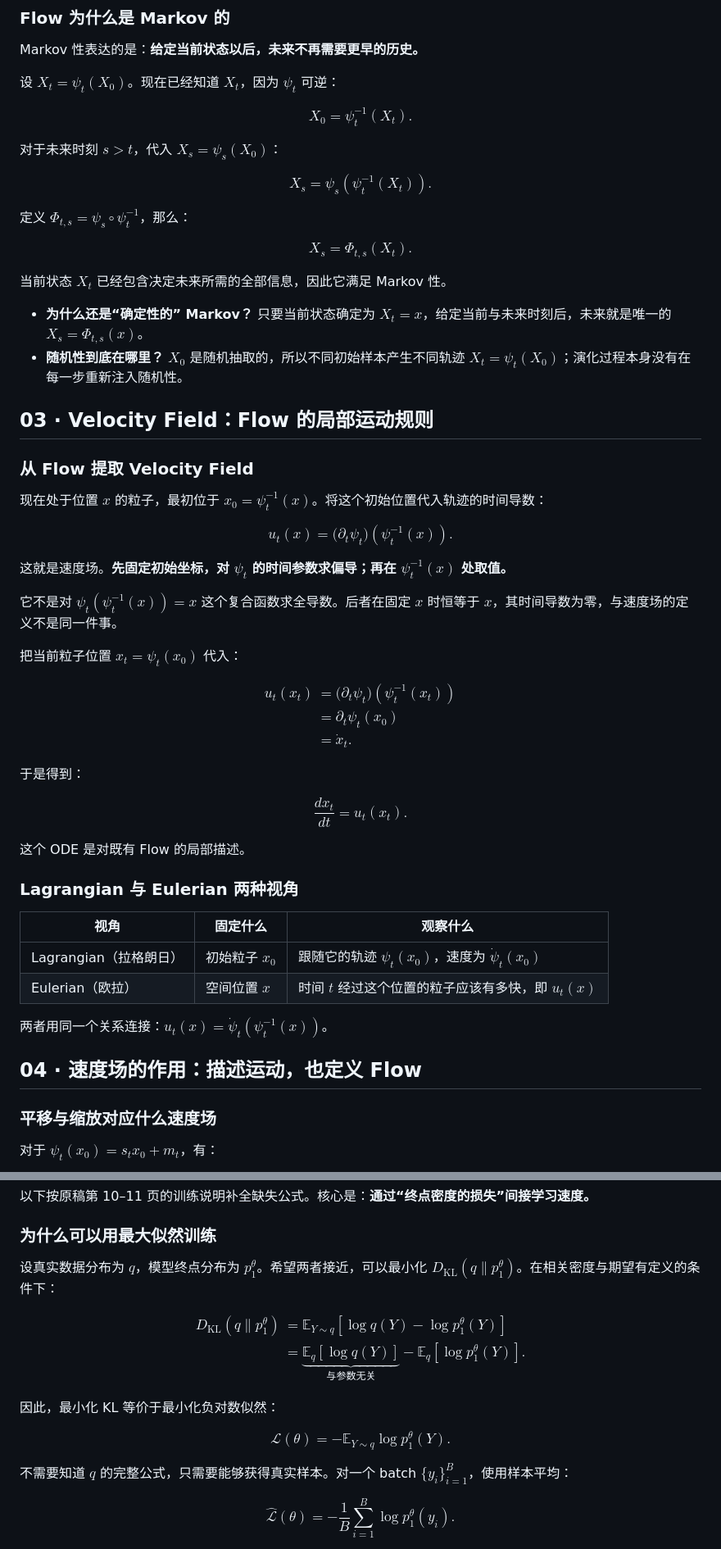
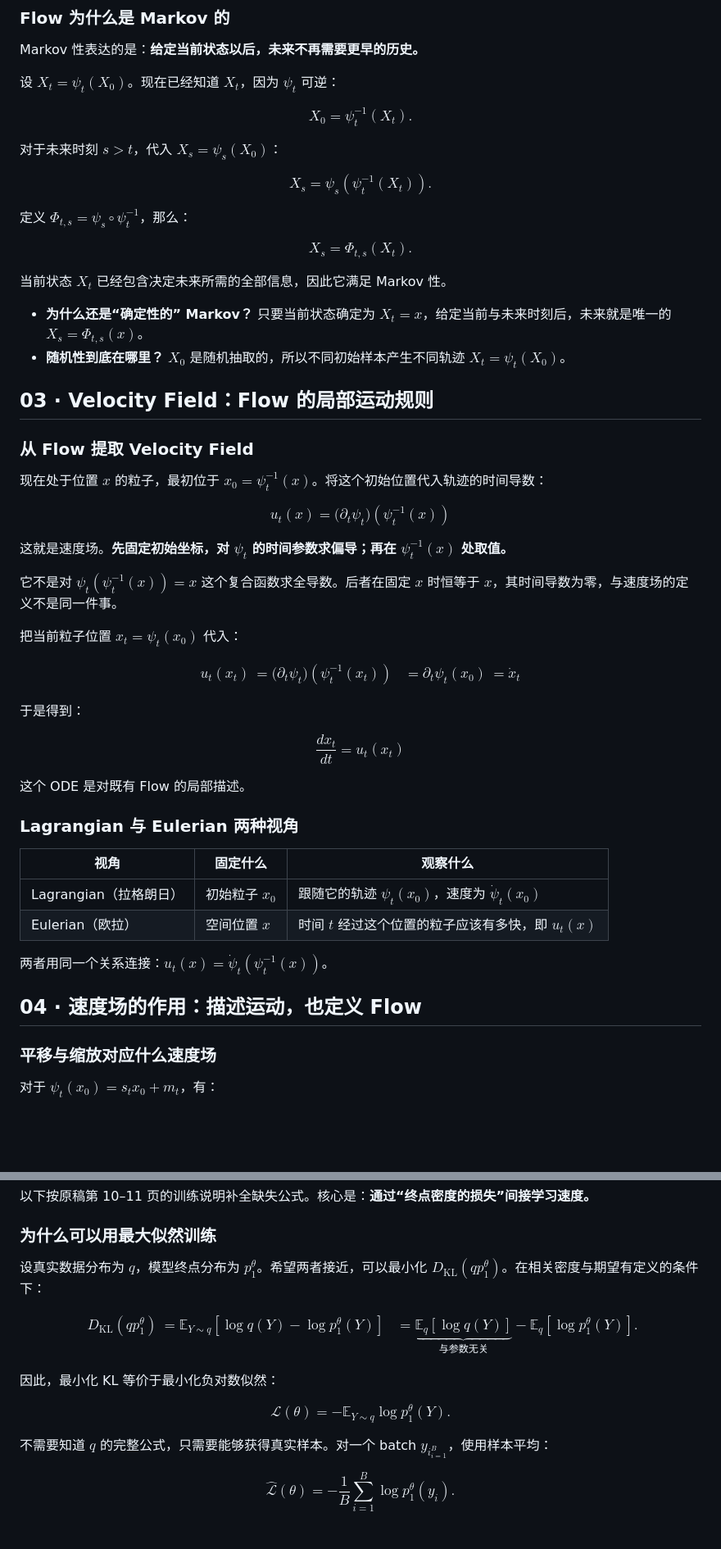
Before and after one commit to tanshenghan/tanshenghan.github.io, a Markdown page: site-tools/content/flow-foundations.md, 2 parts joined by grey strips. Shown at 82% size. Rendered like a GitHub page; blank space fills up the shorter version.

Commit message:
Preserve user edits to Flow article before Gaussian demo update

```diff
--- a/site-tools/content/flow-foundations.md
+++ b/site-tools/content/flow-foundations.md
@@ -113,7 +113,7 @@ $$X_0=\psi_t^{-1}(X_t).$$
 
 对于未来时刻 $s>t$，代入 $X_s=\psi_s(X_0)$：
 
-$$X_s=\psi_s\!\left(\psi_t^{-1}(X_t)\right).$$
+$$X_s=\psi_s\left(\psi_t^{-1}(X_t)\right).$$
 
 定义 $\Phi_{t,s}=\psi_s\circ\psi_t^{-1}$，那么：
 
@@ -122,15 +122,17 @@ $$X_s=\Phi_{t,s}(X_t).$$
 当前状态 $X_t$ 已经包含决定未来所需的全部信息，因此它满足 Markov 性。
 
 - **为什么还是“确定性的” Markov？** 只要当前状态确定为 $X_t=x$，给定当前与未来时刻后，未来就是唯一的 $X_s=\Phi_{t,s}(x)$。
-- **随机性到底在哪里？** $X_0$ 是随机抽取的，所以不同初始样本产生不同轨迹 $X_t=\psi_t(X_0)$；演化过程本身没有在每一步重新注入随机性。
+- **随机性到底在哪里？** $X_0$ 是随机抽取的，所以不同初始样本产生不同轨迹 $X_t=\psi_t(X_0)$。
 
 ## 03 · Velocity Field：Flow 的局部运动规则
+
+
 
 ### 从 Flow 提取 Velocity Field
 
 现在处于位置 $x$ 的粒子，最初位于 $x_0=\psi_t^{-1}(x)$。将这个初始位置代入轨迹的时间导数：
 
-$$u_t(x)=\bigl(\partial_t\psi_t\bigr)\!\left(\psi_t^{-1}(x)\right).$$
+$$u_t(x)=\bigl(\partial_t\psi_t\bigr)\left(\psi_t^{-1}(x)\right)$$
 
 这就是速度场。**先固定初始坐标，对 $\psi_t$ 的时间参数求偏导；再在 $\psi_t^{-1}(x)$ 处取值。**
 
@@ -140,27 +142,28 @@ $$u_t(x)=\bigl(\partial_t\psi_t\bigr)\!\left(\psi_t^{-1}(x)\right).$$
 
 $$\begin{aligned}
 u_t(x_t)
-&=\bigl(\partial_t\psi_t\bigr)\!\left(\psi_t^{-1}(x_t)\right)\\
-&=\partial_t\psi_t(x_0)\\
-&=\dot x_t.
-\end{aligned}$$
+&=\bigl(\partial_t\psi_t\bigr)\left(\psi_t^{-1}(x_t)\right) &=\partial_t\psi_t(x_0) &=\dot x_t \end{aligned}$$
 
 于是得到：
 
-$$\frac{dx_t}{dt}=u_t(x_t).$$
+$$\frac{dx_t}{dt}=u_t(x_t)$$
 
 这个 ODE 是对既有 Flow 的局部描述。
 
 ### Lagrangian 与 Eulerian 两种视角
 
-| 视角 | 固定什么 | 观察什么 |
-| --- | --- | --- |
+
+| 视角               | 固定什么       | 观察什么                                       |
+| ---------------- | ---------- | ------------------------------------------ |
 | Lagrangian（拉格朗日） | 初始粒子 $x_0$ | 跟随它的轨迹 $\psi_t(x_0)$，速度为 $\dot\psi_t(x_0)$ |
-| Eulerian（欧拉） | 空间位置 $x$ | 时间 $t$ 经过这个位置的粒子应该有多快，即 $u_t(x)$ |
+| Eulerian（欧拉）     | 空间位置 $x$   | 时间 $t$ 经过这个位置的粒子应该有多快，即 $u_t(x)$           |
+
 
 两者用同一个关系连接：$u_t(x)=\dot\psi_t(\psi_t^{-1}(x))$。
 
 ## 04 · 速度场的作用：描述运动，也定义 Flow
+
+
 
 ### 平移与缩放对应什么速度场
 
@@ -451,11 +467,11 @@ $$\log p_t(X_t)=\log p_0(X_0)-\log s_t.$$
 
 ### 为什么可以用最大似然训练
 
-设真实数据分布为 $q$，模型终点分布为 $p_1^\theta$。希望两者接近，可以最小化 $D_{\mathrm{KL}}(q\|p_1^\theta)$。在相关密度与期望有定义的条件下：
+设真实数据分布为 $q$，模型终点分布为 $p_1^\theta$。希望两者接近，可以最小化 $D_{\mathrm{KL}}(qp_1^\theta)$。在相关密度与期望有定义的条件下：
 
 $$\begin{aligned}
-D_{\mathrm{KL}}(q\|p_1^\theta)
-&=\mathbb E_{Y\sim q}\left[\log q(Y)-\log p_1^\theta(Y)\right]\\
+D_{\mathrm{KL}}(qp_1^\theta)
+&=\mathbb E_{Y\sim q}\left[\log q(Y)-\log p_1^\theta(Y)\right]
 &=\underbrace{\mathbb E_q[\log q(Y)]}_{\text{与参数无关}}
 -\mathbb E_q[\log p_1^\theta(Y)].
 \end{aligned}$$
@@ -464,7 +480,7 @@ D_{\mathrm{KL}}(q\|p_1^\theta)
 
 $$\mathcal L(\theta)=-\mathbb E_{Y\sim q}\log p_1^\theta(Y).$$
 
-不需要知道 $q$ 的完整公式，只需要能够获得真实样本。对一个 batch $\{y_i\}_{i=1}^B$，使用样本平均：
+不需要知道 $q$ 的完整公式，只需要能够获得真实样本。对一个 batch $y_i_{i=1}^B$，使用样本平均：
 
 $$\widehat{\mathcal L}(\theta)=-\frac1B\sum_{i=1}^B\log p_1^\theta(y_i).$$
 
```
Also changed, not shown: other parts of site-tools/content/flow-foundations.md (+75 -51 lines).
